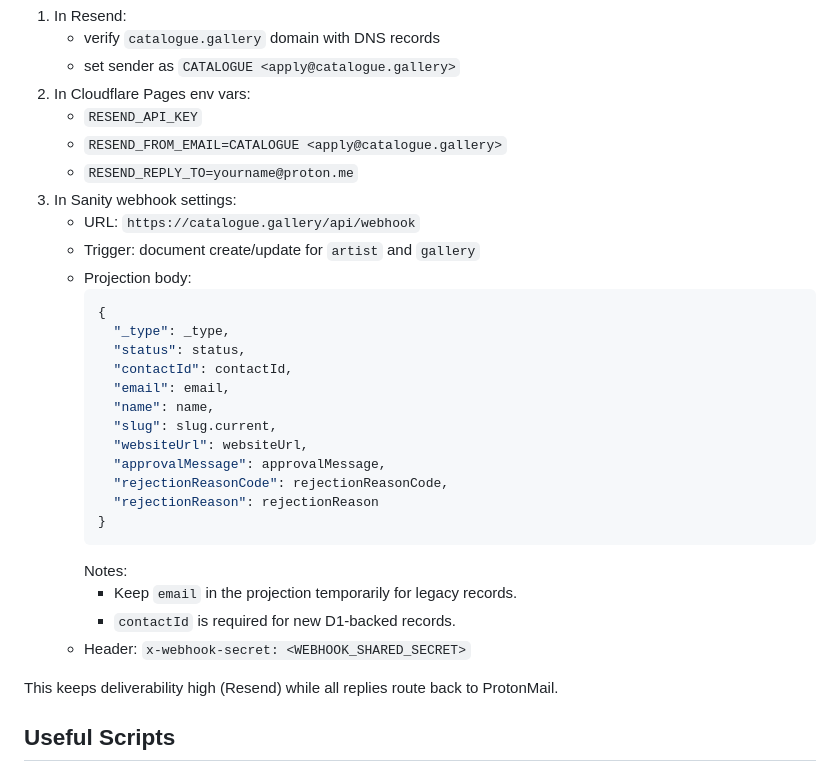
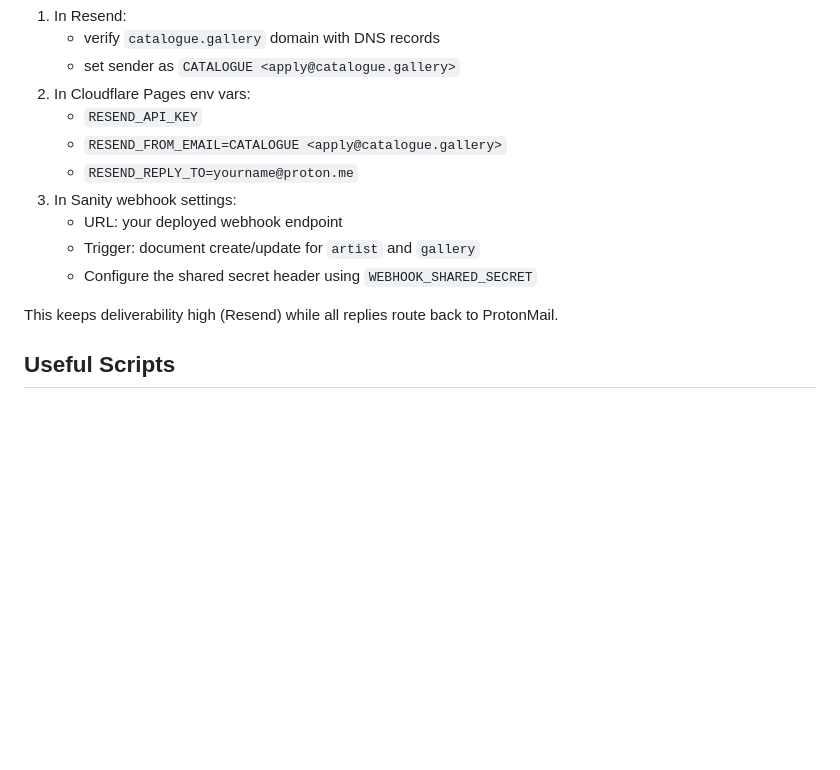
Before and after one commit to byLemonhaze/catalogue.gallery, a Markdown page: README.md, the part around the change. Drawn GitHub-style; blank space fills up the shorter version.

Commit message:
docs: redact webhook endpoint and auth header from public README
Remove exact webhook URL and x-webhook-secret header name to reduce
attack surface on the public repo.

Co-Authored-By: Claude Sonnet 4.6 <noreply@anthropic.com>

````diff
--- a/README.md
+++ b/README.md
@@ -112,27 +112,9 @@ Use Resend to send mail and ProtonMail to receive replies:
    - `RESEND_FROM_EMAIL=CATALOGUE <apply@catalogue.gallery>`
    - `RESEND_REPLY_TO=yourname@proton.me`
 3. In Sanity webhook settings:
-   - URL: `https://catalogue.gallery/api/webhook`
+   - URL: your deployed webhook endpoint
    - Trigger: document create/update for `artist` and `gallery`
-   - Projection body:
-     ```json
-     {
-       "_type": _type,
-       "status": status,
-       "contactId": contactId,
-       "email": email,
-       "name": name,
-       "slug": slug.current,
-       "websiteUrl": websiteUrl,
-       "approvalMessage": approvalMessage,
-       "rejectionReasonCode": rejectionReasonCode,
-       "rejectionReason": rejectionReason
-     }
-     ```
-     Notes:
-     - Keep `email` in the projection temporarily for legacy records.
-     - `contactId` is required for new D1-backed records.
-   - Header: `x-webhook-secret: <WEBHOOK_SHARED_SECRET>`
+   - Configure the shared secret header using `WEBHOOK_SHARED_SECRET`
 
 This keeps deliverability high (Resend) while all replies route back to ProtonMail.
 
````
